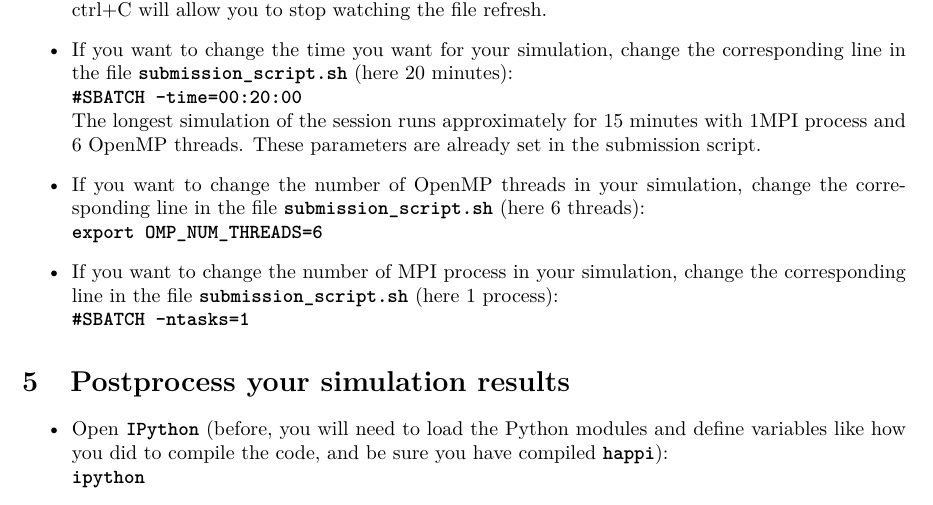
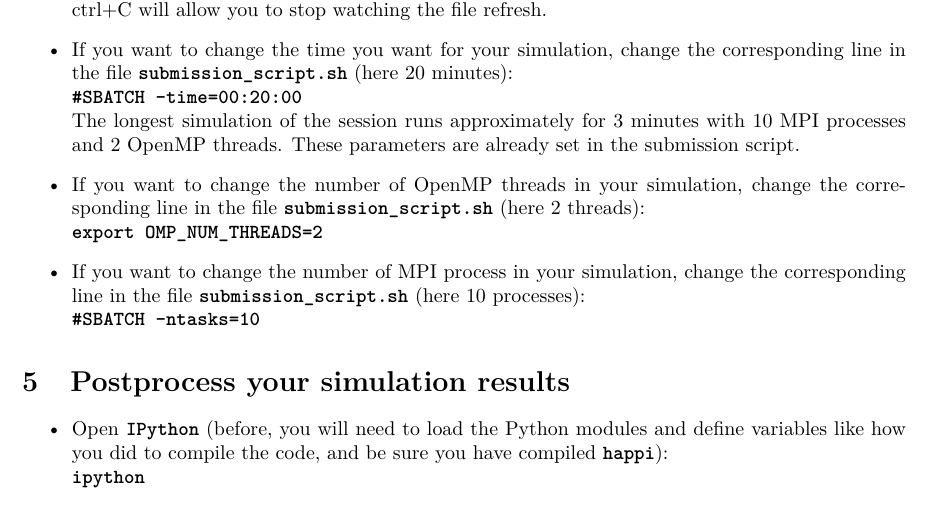
Before and after one commit to SmileiPIC/TP-M2-GI, a LaTeX document (Instructions_Cluster/ClusterEnvironment.tex): part of page 3 of 4, cut so that both start at the same text. Compiled offline with pdfLaTeX.

Commit message:
change number of MPI processes and OpenMP threads

```diff
--- a/Instructions_Cluster/ClusterEnvironment.tex
+++ b/Instructions_Cluster/ClusterEnvironment.tex
@@ -133,13 +133,13 @@ ctrl+C will allow you to stop watching the file refresh.
 
 \item If you want to change the time you want for your simulation, change the corresponding line in the file \commandline{submission\_script.sh} (here 20 minutes):\\
 \commandline{\#SBATCH --time=00:20:00}\\
-The longest simulation of the session runs approximately for 15 minutes with 1MPI process and 6 OpenMP threads. These parameters are already set in the submission script.
+The longest simulation of the session runs approximately for 3 minutes with 10 MPI processes and 2 OpenMP threads. These parameters are already set in the submission script.
 
-\item If you want to change the number of OpenMP threads in your simulation, change the corresponding line in the file \commandline{submission\_script.sh} (here 6 threads):\\
-\commandline{export OMP\_NUM\_THREADS=6}
+\item If you want to change the number of OpenMP threads in your simulation, change the corresponding line in the file \commandline{submission\_script.sh} (here 2 threads):\\
+\commandline{export OMP\_NUM\_THREADS=2}
 
-\item If you want to change the number of MPI process in your simulation, change the corresponding line in the file \commandline{submission\_script.sh} (here 1 process):\\
-\commandline{\#SBATCH --ntasks=1}
+\item If you want to change the number of MPI process in your simulation, change the corresponding line in the file \commandline{submission\_script.sh} (here 10 processes):\\
+\commandline{\#SBATCH --ntasks=10}
 
 \end{itemize}
 
```
Also changed, not shown: Handouts/TP_M2_GI_Smilei.tex (+1 -1 lines), 1 other file.
